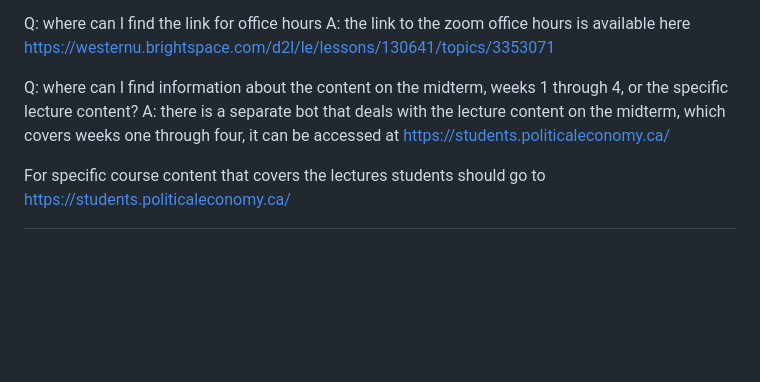
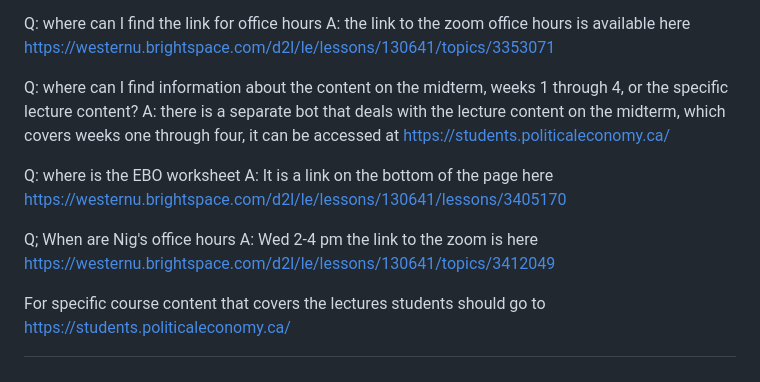
Before and after one commit to dbousfie/1026bot, a Markdown page: syllabus.md, the part around the change. Rendered like a GitHub page; blank space fills up the shorter version.

```diff
--- a/syllabus.md
+++ b/syllabus.md
@@ -1574,4 +1574,10 @@ A: the link to the zoom office hours is available here https://westernu.brightsp
 Q: where can I find information about the content on the midterm, weeks 1 through 4, or the specific lecture content?
 A: there is a separate bot that deals with the lecture content on the midterm, which covers weeks one through four, it can be accessed at https://students.politicaleconomy.ca/
 
+Q: where is the EBO worksheet
+A: It is a link on the bottom of the page here https://westernu.brightspace.com/d2l/le/lessons/130641/lessons/3405170
+
+Q; When are Nig's office hours
+A:  Wed 2-4 pm the link to the zoom is here https://westernu.brightspace.com/d2l/le/lessons/130641/topics/3412049
+
 For specific course content that covers the lectures students should go to https://students.politicaleconomy.ca/
```
